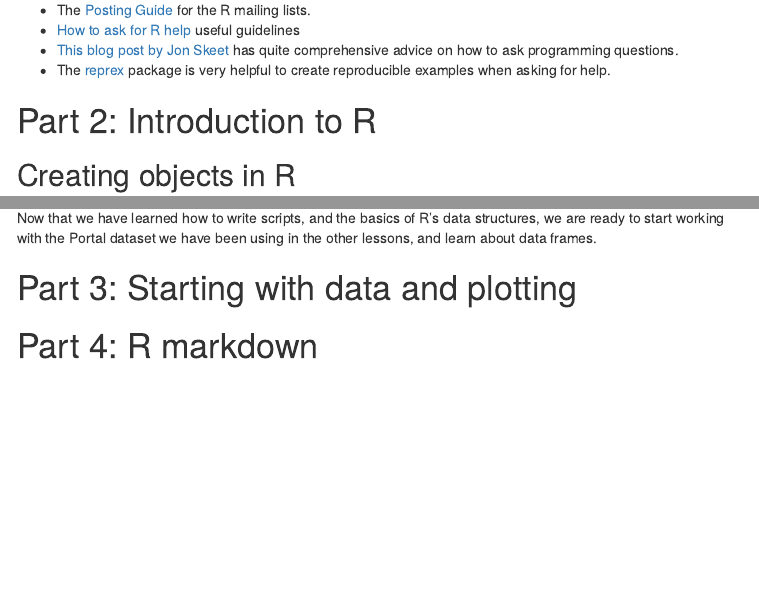
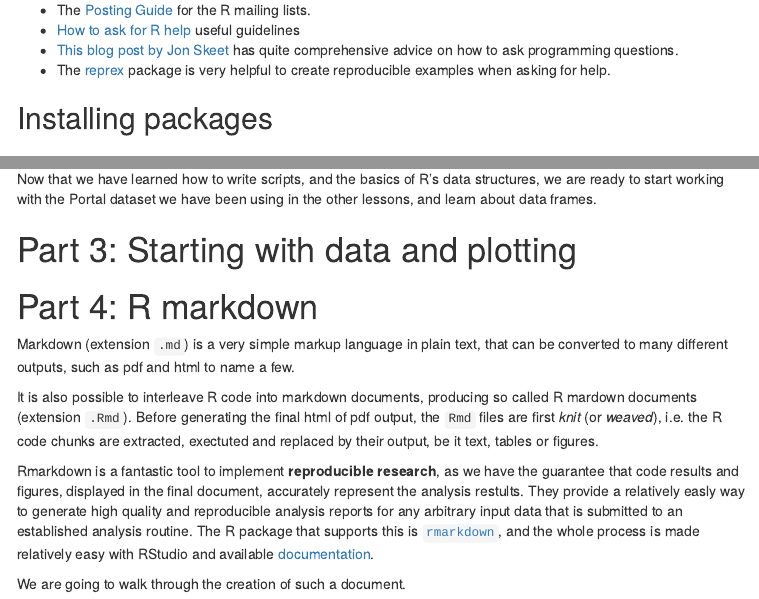
Before and after one commit to MayInstitute/MayInstitute2017, an R Markdown document (Program3_Intro stat in R/01-rstats.Rmd): the page in a window 1100 px wide, from 8500 px down, and a second part further down, joined at a grey line. The pictures show the output file Program3_Intro stat in R/01-rstats.html that the author committed with the source, opened offline; menus at the side of the page are left out.

Commit message:
rmarkdown

```diff
--- a/Program3_Intro stat in R/01-rstats.Rmd
+++ b/Program3_Intro stat in R/01-rstats.Rmd
@@ -427,8 +427,12 @@ sessionInfo()
 * The [reprex](https://cran.rstudio.com/web/packages/reprex/) package is very helpful to create reproducible examples when asking for help.
 
 
+
+## Installing packages
+
+
+
 # Part 2: Introduction to R
-
 
 ## Creating objects in R
 
@@ -923,3 +927,25 @@ we have been using in the other lessons, and learn about data frames.
 
 
 # Part 4: R markdown
+
+Markdown (extension `.md`) is a very simple markup language in plain
+text, that can be converted to many different outputs, such as pdf and
+html to name a few.
+
+It is also possible to interleave R code into markdown documents,
+producing so called R mardown documents (extension `.Rmd`). Before
+generating the final html of pdf output, the `Rmd` files are first
+*knit* (or *weaved*), i.e. the R code chunks are extracted, exectuted
+and replaced by their output, be it text, tables or figures.
+
+Rmarkdown is a fantastic tool to implement **reproducible research**,
+as we have the guarantee that code results and figures, displayed in
+the final document, accurately represent the analysis restults. They
+provide a relatively easly way to generate high quality and
+reproducible analysis reports for any arbitrary input data that is
+submitted to an established analysis routine. The R package that
+supports this is [`rmarkdown`](http://rmarkdown.rstudio.com/), and the
+whole process is made relatively easy with RStudio and available
+[documentation](http://rmarkdown.rstudio.com/lesson-1.html).
+
+We are going to walk through the creation of such a document.
```
Also changed, not shown: Program3_Intro stat in R/01-rstats.html, Program3_Intro stat in R/01-rstats.md.
